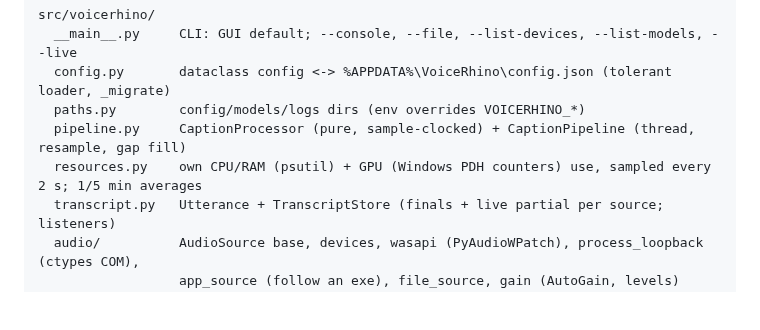
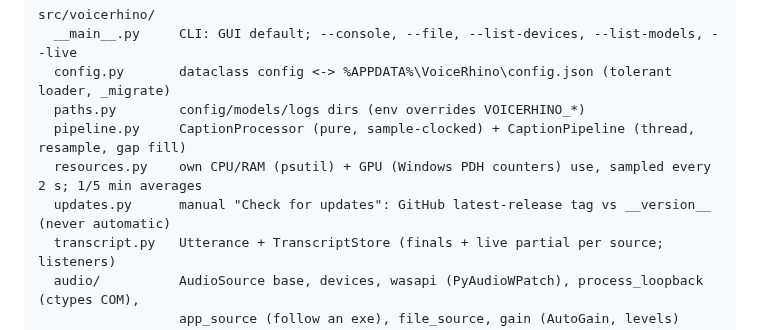
Before and after one commit to brokenrockstudios/VoiceRhino, a Markdown page: HANDOFF.md, the part around the change. GitHub-like rendering; blank space fills up the shorter version.

```diff
--- a/HANDOFF.md
+++ b/HANDOFF.md
@@ -34,6 +34,7 @@ src/voicerhino/
   paths.py        config/models/logs dirs (env overrides VOICERHINO_*)
   pipeline.py     CaptionProcessor (pure, sample-clocked) + CaptionPipeline (thread, resample, gap fill)
   resources.py    own CPU/RAM (psutil) + GPU (Windows PDH counters) use, sampled every 2 s; 1/5 min averages
+  updates.py      manual "Check for updates": GitHub latest-release tag vs __version__ (never automatic)
   transcript.py   Utterance + TranscriptStore (finals + live partial per source; listeners)
   audio/          AudioSource base, devices, wasapi (PyAudioWPatch), process_loopback (ctypes COM),
                   app_source (follow an exe), file_source, gain (AutoGain, levels)
```
Also changed, not shown: CHANGELOG.md (+7 -0 lines), README.md (+10 -0 lines), docs/images/settings-general.png, docs/images/settings-translation.png, docs/images/settings-windows.png, 7 other files.
